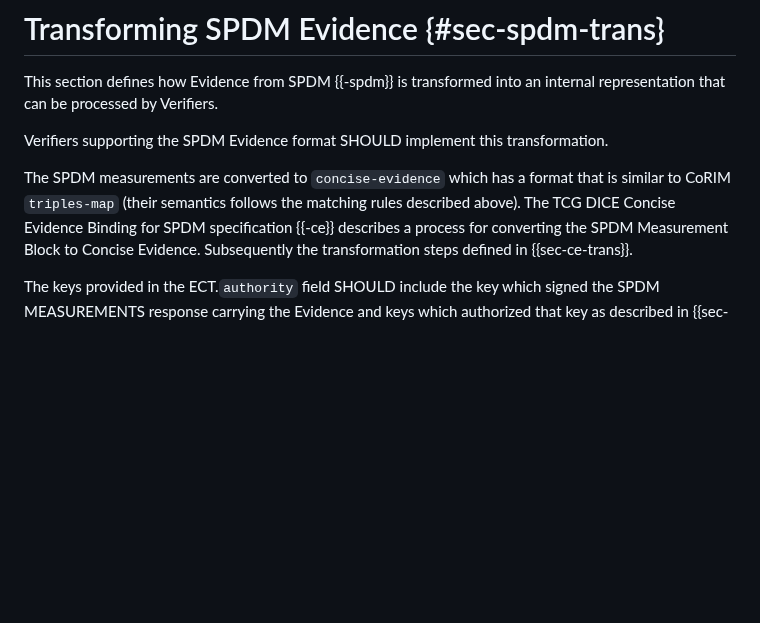
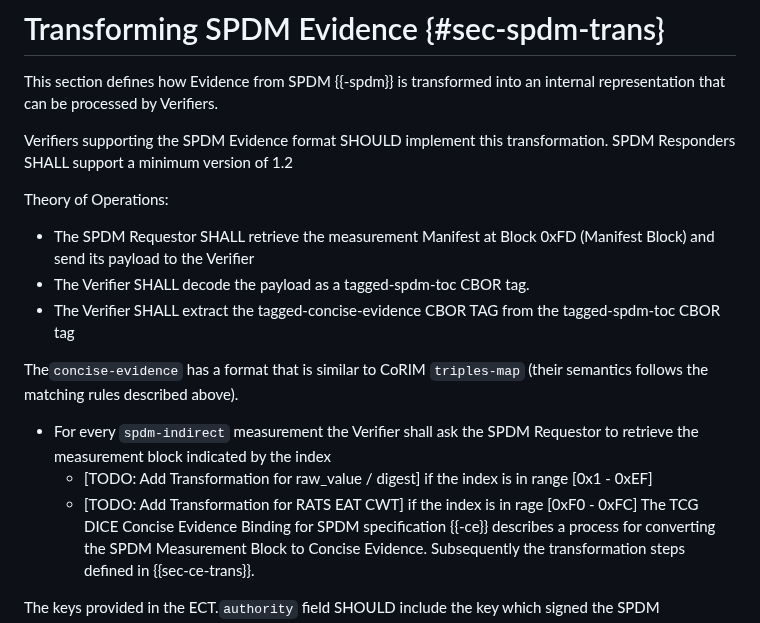
Before and after one commit to ietf-rats-wg/draft-ietf-rats-evidence-trans, a Markdown page: draft-smith-rats-evidence-trans.md, the part around the change. GitHub-like rendering; blank space fills up the shorter version.

Commit message:
Update SPDM Evidence Transformation

```diff
--- a/draft-smith-rats-evidence-trans.md
+++ b/draft-smith-rats-evidence-trans.md
@@ -428,8 +428,17 @@ The completed ECT is added to the `ae` list.
 This section defines how Evidence from SPDM {{-spdm}} is transformed into an internal representation that can be processed by Verifiers.
 
 Verifiers supporting the SPDM Evidence format SHOULD implement this transformation.
+SPDM Responders SHALL support a minimum version of 1.2
 
-The SPDM measurements are converted to `concise-evidence` which has a format that is similar to CoRIM `triples-map` (their semantics follows the matching rules described above).
+Theory of Operations:
+  - The SPDM Requestor SHALL retrieve the measurement Manifest at Block 0xFD (Manifest Block) and send its payload to the Verifier
+  - The Verifier SHALL decode the payload as a tagged-spdm-toc CBOR tag.
+  - The Verifier SHALL extract the tagged-concise-evidence CBOR TAG from the tagged-spdm-toc CBOR tag
+
+The`concise-evidence` has a format that is similar to CoRIM `triples-map` (their semantics follows the matching rules described above).
+  - For every `spdm-indirect` measurement the Verifier shall ask the SPDM Requestor to retrieve the measurement block indicated by the index
+     - [TODO: Add Transformation for raw_value / digest] if the index is in range [0x1 - 0xEF]
+     - [TODO: Add Transformation for RATS EAT CWT] if the index is in rage [0xF0 - 0xFC]
 The TCG DICE Concise Evidence Binding for SPDM specification {{-ce}} describes a process for converting the SPDM Measurement Block to Concise Evidence.
 Subsequently the transformation steps defined in {{sec-ce-trans}}.
 
```
